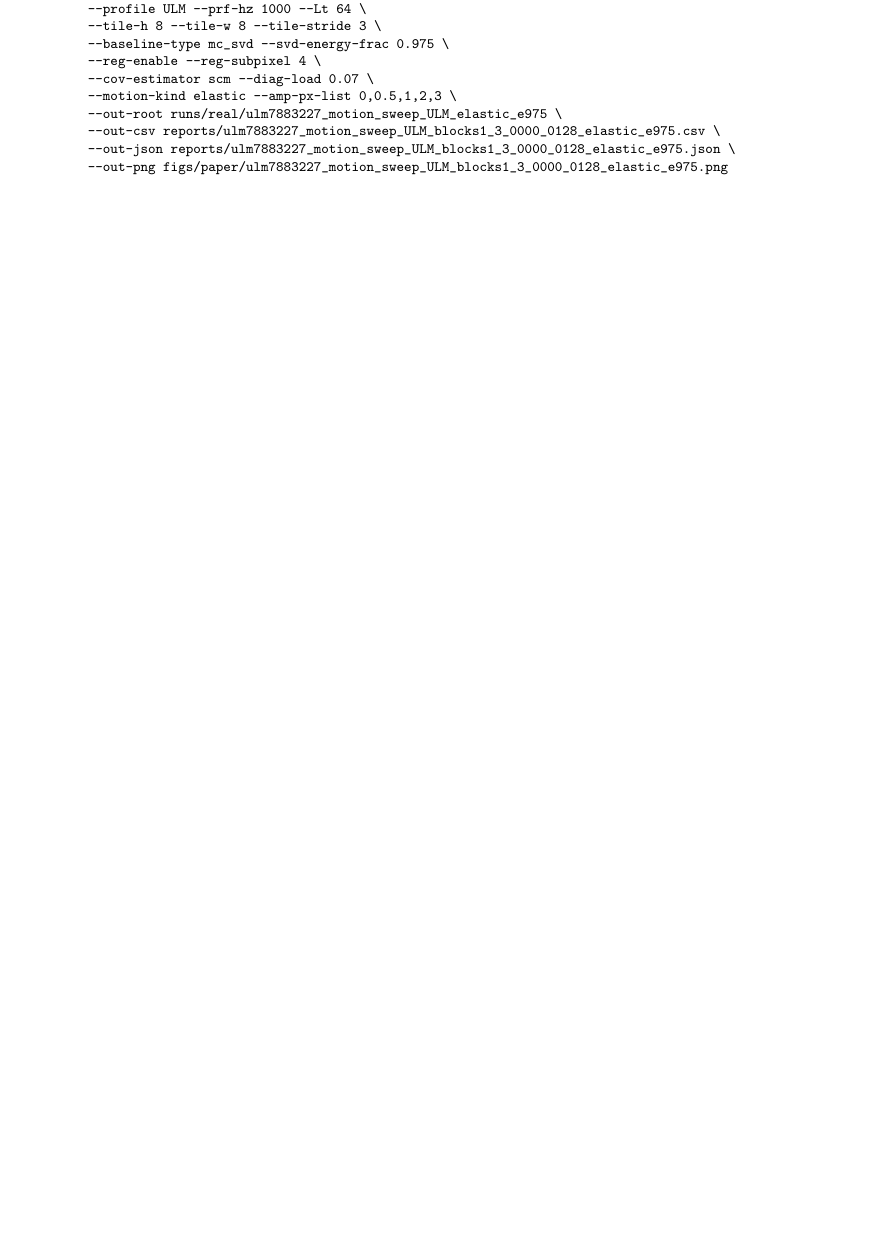
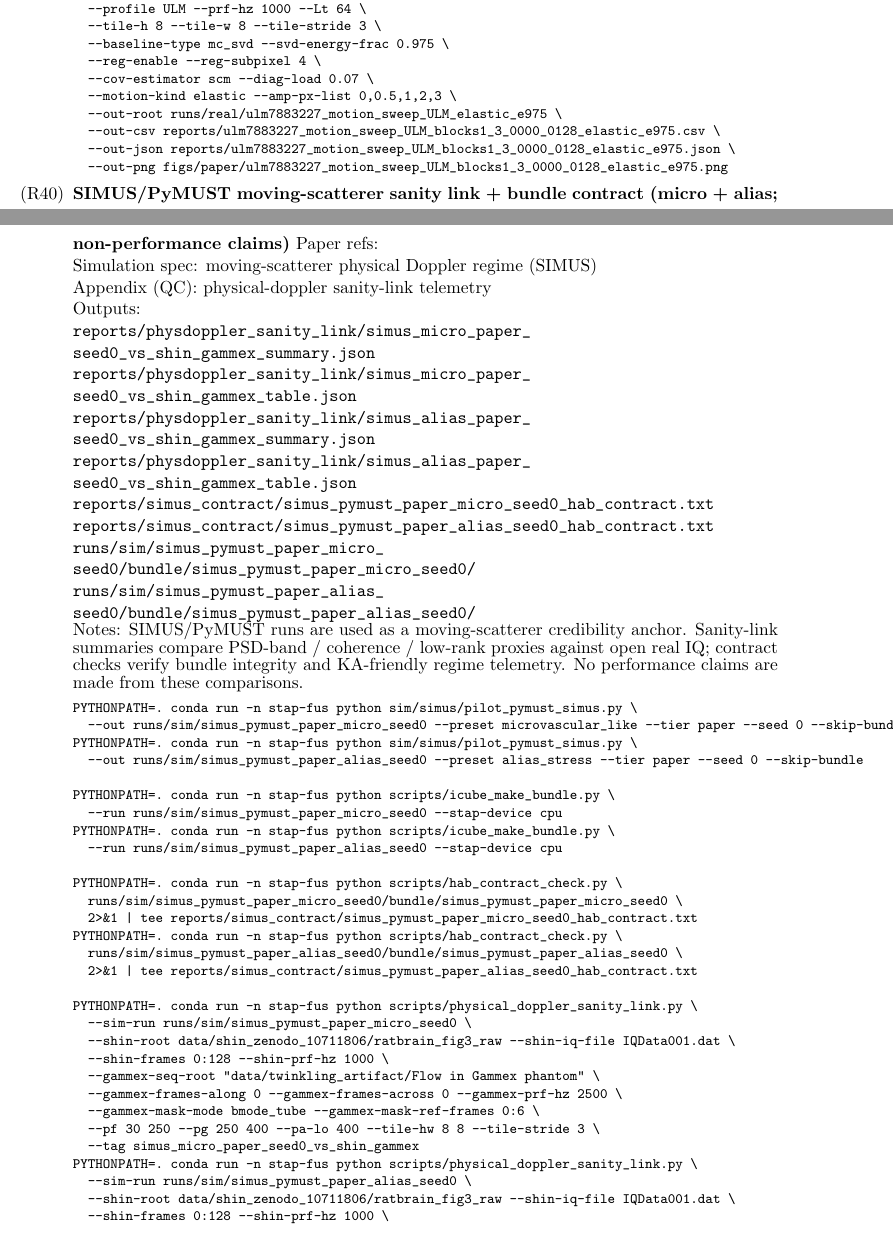
Before and after one commit to ArthurShune/fus-detectors, a LaTeX paper (stap_fus_methodology.tex, which reads appendix_repro_manifest.tex): part of page 91 of 108 before the commit and two parts of pages 91 and 92 of 109 after it, the two joined at a grey line, cut so that both start at the same text, the shorter picture padded with empty space. Compiled offline with pdfLaTeX.

Commit message:
repro: refresh manifest (SIMUS Phase 4 artifacts)

```diff
--- a/appendix_repro_manifest.tex
+++ b/appendix_repro_manifest.tex
@@ -1445,6 +1445,66 @@ PYTHONPATH=. python scripts/ulm_zenodo_7883227_motion_sweep.py \
 \end{verbatim}
 }
 
+  \item \textbf{SIMUS/PyMUST moving-scatterer sanity link + bundle contract (micro + alias; non-performance claims)}
+    Paper refs:
+    \begin{itemize}[nosep,leftmargin=0em,label={}]
+      \item Simulation spec: moving-scatterer physical Doppler regime (SIMUS)
+      \item Appendix (QC): physical-doppler sanity-link telemetry
+    \end{itemize}
+    Outputs:
+    \begingroup\raggedright
+    \begin{itemize}[nosep,leftmargin=0em,label={}]
+      \item \path{reports/}\allowbreak\path{physdoppler_sanity_link/simus_micro_paper_}\allowbreak\path{seed0_vs_shin_gammex_summary.json}
+      \item \path{reports/}\allowbreak\path{physdoppler_sanity_link/simus_micro_paper_}\allowbreak\path{seed0_vs_shin_gammex_table.json}
+      \item \path{reports/}\allowbreak\path{physdoppler_sanity_link/simus_alias_paper_}\allowbreak\path{seed0_vs_shin_gammex_summary.json}
+      \item \path{reports/}\allowbreak\path{physdoppler_sanity_link/simus_alias_paper_}\allowbreak\path{seed0_vs_shin_gammex_table.json}
+      \item \path{reports/}\allowbreak\path{simus_contract/simus_pymust_paper_micro_}\allowbreak\path{seed0_hab_contract.txt}
+      \item \path{reports/}\allowbreak\path{simus_contract/simus_pymust_paper_alias_}\allowbreak\path{seed0_hab_contract.txt}
+      \item \path{runs/sim/simus_pymust_paper_micro_}\allowbreak\path{seed0/bundle/simus_pymust_paper_micro_seed0/}
+      \item \path{runs/sim/simus_pymust_paper_alias_}\allowbreak\path{seed0/bundle/simus_pymust_paper_alias_seed0/}
+    \end{itemize}
+    \endgroup
+    Notes: SIMUS/PyMUST runs are used as a moving-scatterer credibility anchor. Sanity-link summaries compare PSD-band / coherence / low-rank proxies against open real IQ; contract checks verify bundle integrity and KA-friendly regime telemetry. No performance claims are made from these comparisons.
+{\footnotesize
+\begin{verbatim}
+PYTHONPATH=. conda run -n stap-fus python sim/simus/pilot_pymust_simus.py \
+  --out runs/sim/simus_pymust_paper_micro_seed0 --preset microvascular_like --tier paper --seed 0 --skip-bundle
+PYTHONPATH=. conda run -n stap-fus python sim/simus/pilot_pymust_simus.py \
+  --out runs/sim/simus_pymust_paper_alias_seed0 --preset alias_stress --tier paper --seed 0 --skip-bundle
+
+PYTHONPATH=. conda run -n stap-fus python scripts/icube_make_bundle.py \
+  --run runs/sim/simus_pymust_paper_micro_seed0 --stap-device cpu
+PYTHONPATH=. conda run -n stap-fus python scripts/icube_make_bundle.py \
+  --run runs/sim/simus_pymust_paper_alias_seed0 --stap-device cpu
+
+PYTHONPATH=. conda run -n stap-fus python scripts/hab_contract_check.py \
+  runs/sim/simus_pymust_paper_micro_seed0/bundle/simus_pymust_paper_micro_seed0 \
+  2>&1 | tee reports/simus_contract/simus_pymust_paper_micro_seed0_hab_contract.txt
+PYTHONPATH=. conda run -n stap-fus python scripts/hab_contract_check.py \
+  runs/sim/simus_pymust_paper_alias_seed0/bundle/simus_pymust_paper_alias_seed0 \
+  2>&1 | tee reports/simus_contract/simus_pymust_paper_alias_seed0_hab_contract.txt
+
+PYTHONPATH=. conda run -n stap-fus python scripts/physical_doppler_sanity_link.py \
+  --sim-run runs/sim/simus_pymust_paper_micro_seed0 \
+  --shin-root data/shin_zenodo_10711806/ratbrain_fig3_raw --shin-iq-file IQData001.dat \
+  --shin-frames 0:128 --shin-prf-hz 1000 \
+  --gammex-seq-root "data/twinkling_artifact/Flow in Gammex phantom" \
+  --gammex-frames-along 0 --gammex-frames-across 0 --gammex-prf-hz 2500 \
+  --gammex-mask-mode bmode_tube --gammex-mask-ref-frames 0:6 \
+  --pf 30 250 --pg 250 400 --pa-lo 400 --tile-hw 8 8 --tile-stride 3 \
+  --tag simus_micro_paper_seed0_vs_shin_gammex
+PYTHONPATH=. conda run -n stap-fus python scripts/physical_doppler_sanity_link.py \
+  --sim-run runs/sim/simus_pymust_paper_alias_seed0 \
+  --shin-root data/shin_zenodo_10711806/ratbrain_fig3_raw --shin-iq-file IQData001.dat \
+  --shin-frames 0:128 --shin-prf-hz 1000 \
+  --gammex-seq-root "data/twinkling_artifact/Flow in Gammex phantom" \
+  --gammex-frames-along 0 --gammex-frames-across 0 --gammex-prf-hz 2500 \
+  --gammex-mask-mode bmode_tube --gammex-mask-ref-frames 0:6 \
+  --pf 30 250 --pg 250 400 --pa-lo 400 --tile-hw 8 8 --tile-stride 3 \
+  --tag simus_alias_paper_seed0_vs_shin_gammex
+\end{verbatim}
+}
+
   \item \textbf{Paper build modes (paper vs supplement vs full)}
     (paper refs: Build packaging (Phase 7)).
     Outputs:
```
Also changed, not shown: appendix_repro_manifest.tex (4 more changed lines), 1 other file.
